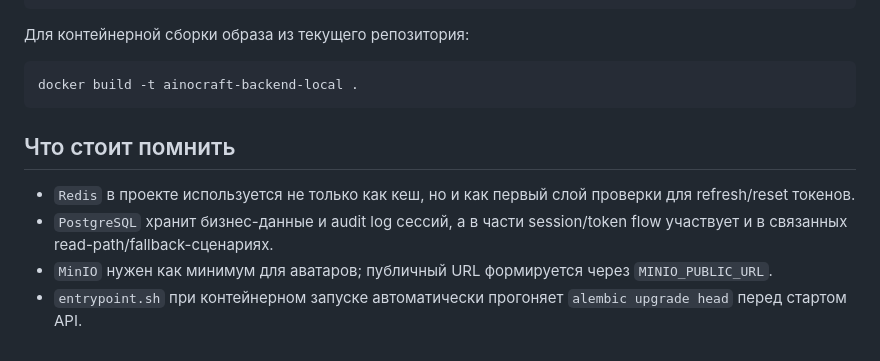
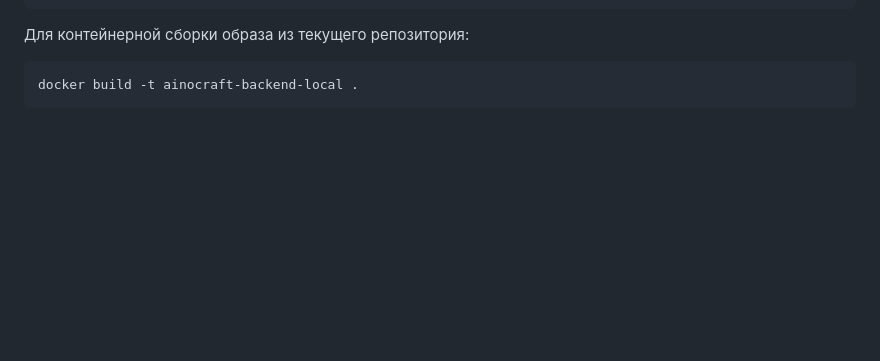
Before and after one commit to akirakawashi/AiNoCraft_back, a Markdown page: README.md, the part around the change. Rendered like a GitHub page; blank space fills up the shorter version.

Commit message:
Remove redundant notes from README.md regarding Redis, PostgreSQL, MinIO, and entrypoint.sh usage

````diff
--- a/README.md
+++ b/README.md
@@ -259,10 +259,3 @@ ruff format .
 ```bash
 docker build -t ainocraft-backend-local .
 ```
-
-## Что стоит помнить
-
-- `Redis` в проекте используется не только как кеш, но и как первый слой проверки для refresh/reset токенов.
-- `PostgreSQL` хранит бизнес-данные и audit log сессий, а в части session/token flow участвует и в связанных read-path/fallback-сценариях.
-- `MinIO` нужен как минимум для аватаров; публичный URL формируется через `MINIO_PUBLIC_URL`.
-- `entrypoint.sh` при контейнерном запуске автоматически прогоняет `alembic upgrade head` перед стартом API.
````
